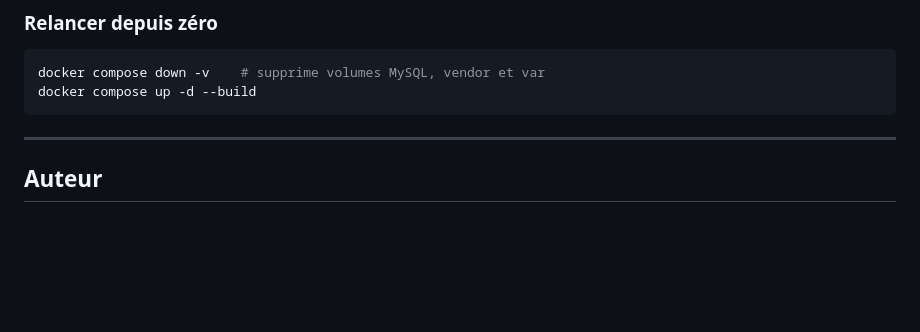
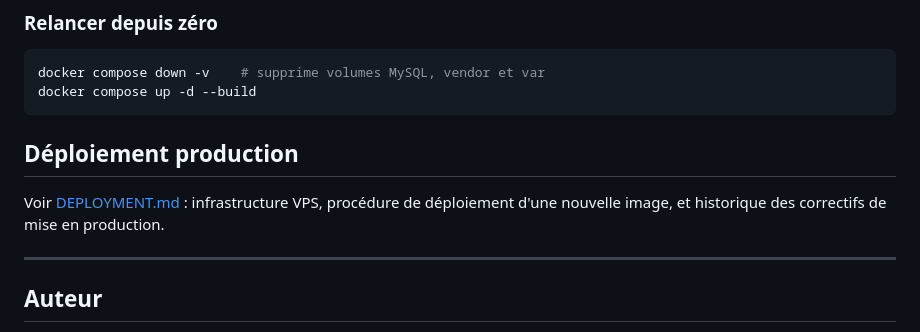
Before and after one commit to MTPBD3/graine-fournie-aquiplants, a Markdown page: README.md, the part around the change. Rendered like a GitHub page; blank space fills up the shorter version.

Commit message:
docs: ajoute un lien vers DEPLOYMENT.md dans le README
Co-Authored-By: Claude Sonnet 5 <noreply@anthropic.com>

````diff
--- a/README.md
+++ b/README.md
@@ -120,6 +120,10 @@ docker compose down -v    # supprime volumes MySQL, vendor et var
 docker compose up -d --build
 ```
 
+## Déploiement production
+
+Voir [DEPLOYMENT.md](DEPLOYMENT.md) : infrastructure VPS, procédure de déploiement d'une nouvelle image, et historique des correctifs de mise en production.
+
 ---
 
 ## Auteur
````
